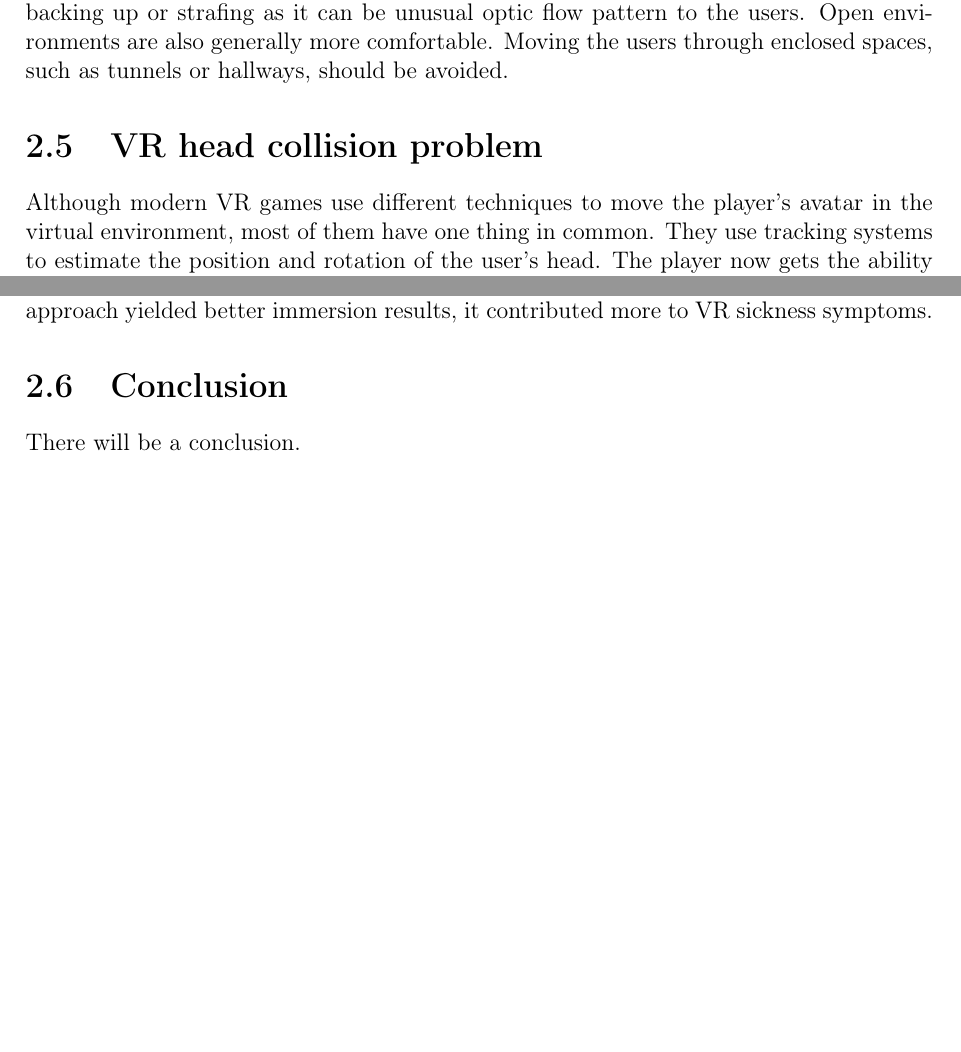
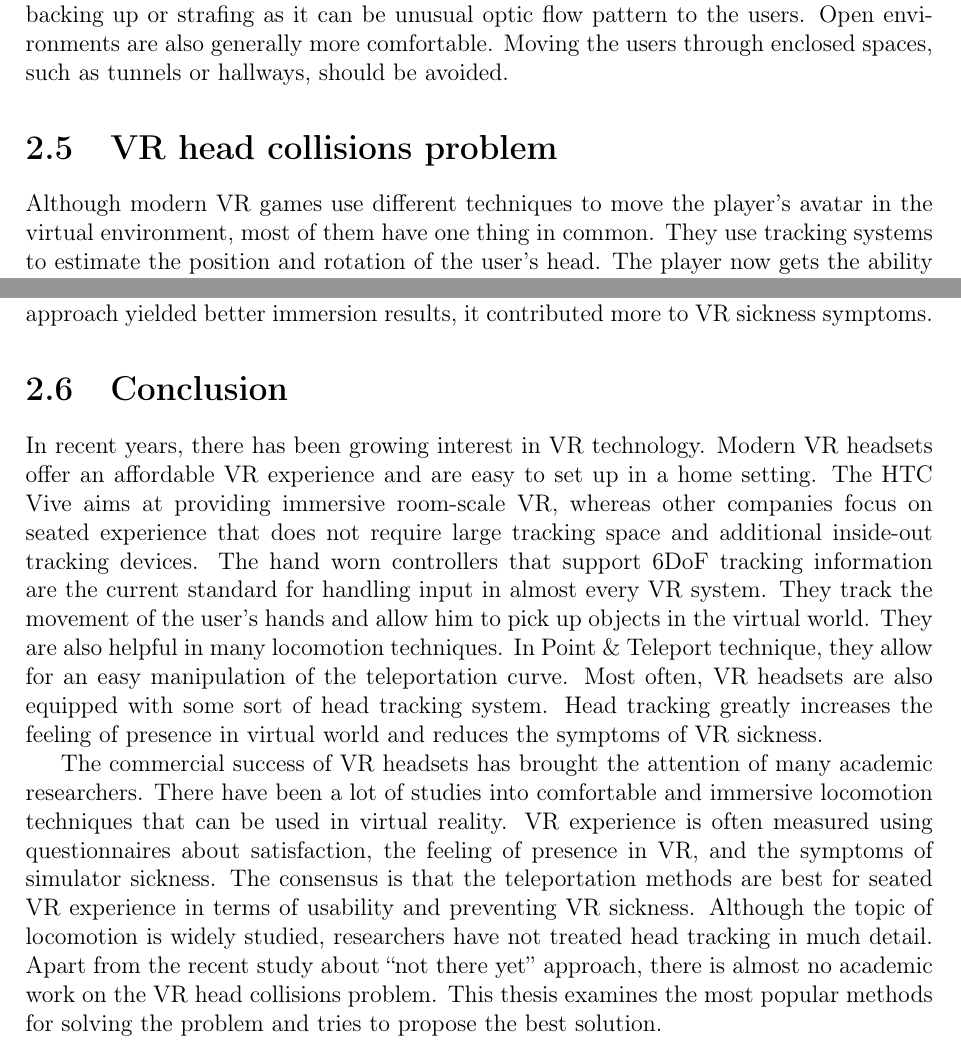
Before and after one commit to bstanasiuk/MastersThesis, a LaTeX thesis (thesis.tex, which reads background.tex): two parts of pages 11 and 14 of 22, joined at a grey line, cut so that both start at the same text, the shorter picture padded with empty space. Compiled offline with pdfLaTeX.

Commit message:
Add literature review conclusion

```diff
--- a/background.tex
+++ b/background.tex
@@ -132,7 +132,7 @@ Although there are many promising solutions to VR locomotion, currently only a h
 
 There are several tricks and best practices for designing VR locomotion. Oculus in their developer documentation \cite{OCULUSDOC} lists general guidelines for acceleration, speed, user control, and direction of locomotion. Accelerations in VR not initiated by the user's physical movement are the main cause of discomfort. It is best to avoid any unpredictable increases of the size, frequency, and duration of the acceleration. Manipulations of speed, such as slow-motion or unnaturally rapid velocity, have been reported to be less discomforting than a normal human pace. In the real world, humans most often move forward or stand in place. When the VR movement is necessary, it is best to prevent backing up or strafing as it can be unusual optic flow pattern to the users. Open environments are also generally more comfortable. Moving the users through enclosed spaces, such as tunnels or hallways, should be avoided.
 
-\section{VR head collision problem}
+\section{VR head collisions problem}
 
 Although modern VR games use different techniques to move the player's avatar in the virtual environment, most of them have one thing in common. They use tracking systems to estimate the position and rotation of the user's head. The player now gets the ability to look around the virtual world with physical head movements, without the need of additional input controllers. Head tracking increases the feeling of presence in virtual reality. It also drastically reduces VR sickness symptoms that are caused due to the mismatch between vestibular and visual senses \cite{HEADTRACKINGSYMPTOMS}. However, positional head tracking introduces a significant problem with head-object collisions in the virtual scene.
 
@@ -177,4 +177,6 @@ There are also many other, less popular ideas for solving the head collision pro
 
 \section{Conclusion}
 
-There will be a conclusion.
+In recent years, there has been growing interest in VR technology. Modern VR headsets offer an affordable VR experience and are easy to set up in a home setting. The HTC Vive aims at providing immersive room-scale VR, whereas other companies focus on seated experience that does not require large tracking space and additional inside-out tracking devices. The hand worn controllers that support 6DoF tracking information are the current standard for handling input in almost every VR system. They track the movement of the user's hands and allow him to pick up objects in the virtual world. They are also helpful in many locomotion techniques. In Point \& Teleport technique, they allow for an easy manipulation of the teleportation curve. Most often, VR headsets are also equipped with some sort of head tracking system. Head tracking greatly increases the feeling of presence in virtual world and reduces the symptoms of VR sickness.
+
+The commercial success of VR headsets has brought the attention of many academic researchers. There have been a lot of studies into comfortable and immersive locomotion techniques that can be used in virtual reality. VR experience is often measured using questionnaires about satisfaction, the feeling of presence in VR, and the symptoms of simulator sickness. The consensus is that the teleportation methods are best for seated VR experience in terms of usability and preventing VR sickness. Although the topic of locomotion is widely studied, researchers have not treated head tracking in much detail. Apart from the recent study about ``not there yet'' approach, there is almost no academic work on the VR head collisions problem. This thesis examines the most popular methods for solving the problem and tries to propose the best solution.
```
Also changed, not shown: background.tex (8 more changed lines).
